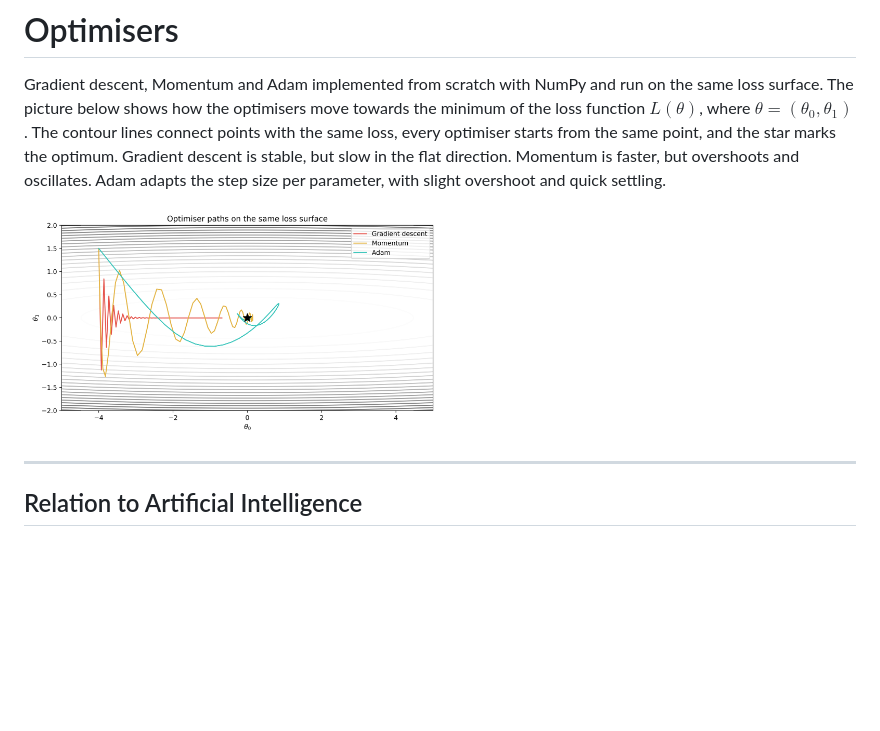
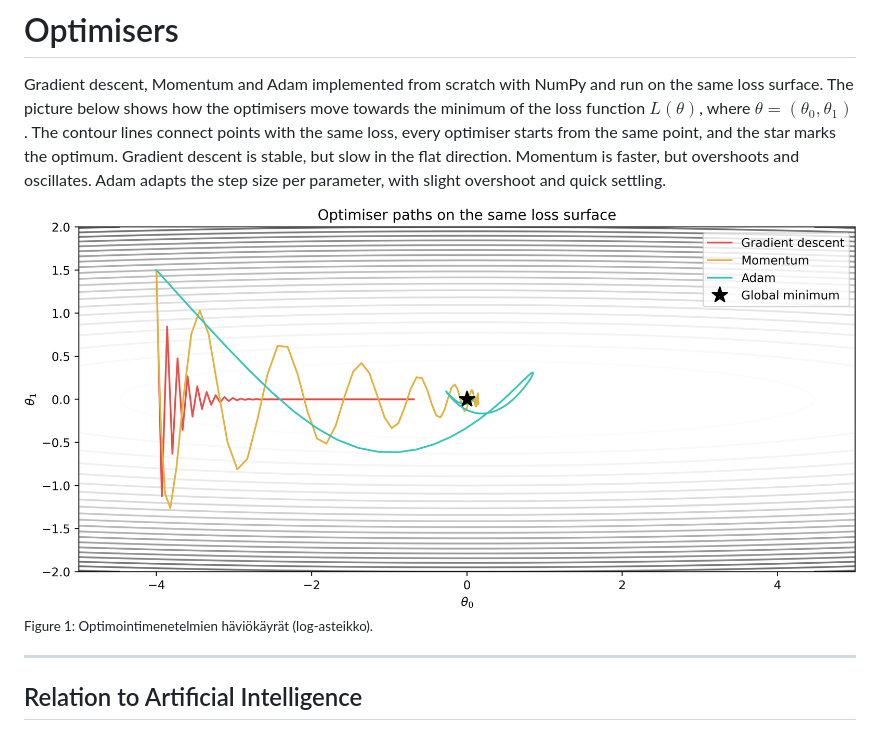
Before and after one commit to mmhapp/Optimisers, a Markdown page: README.md, the part around the change. Drawn GitHub-style; pictures changed too: paths.png; blank space fills up the shorter version.

```diff
--- a/README.md
+++ b/README.md
@@ -2,7 +2,8 @@
 
 Gradient descent, Momentum and Adam implemented from scratch with NumPy and run on the same loss surface. The picture below shows how the optimisers move towards the minimum of the loss function $L(\theta)$, where $\theta=(\theta_0,\theta_1)$. The contour lines connect points with the same loss, every optimiser starts from the same point, and the star marks the optimum. Gradient descent is stable, but slow in the flat direction. Momentum is faster, but overshoots and oscillates. Adam adapts the step size per parameter, with slight overshoot and quick settling.
 
-<img src="paths.png" alt="Paths" width="50%">
+<img src="paths.png" alt="Paths" width="100%">
+<sub>Figure 1: Optimointimenetelmien häviökäyrät (log-asteikko).</sub>
 
 ---
 
```
Also changed, not shown: loss_curves.png, 1 other file.
